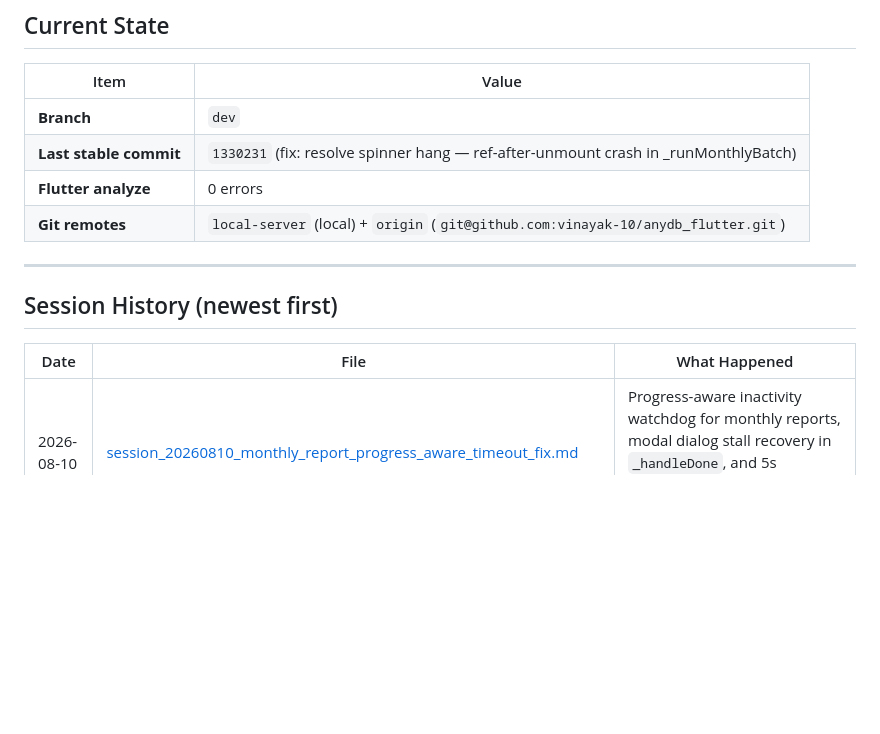
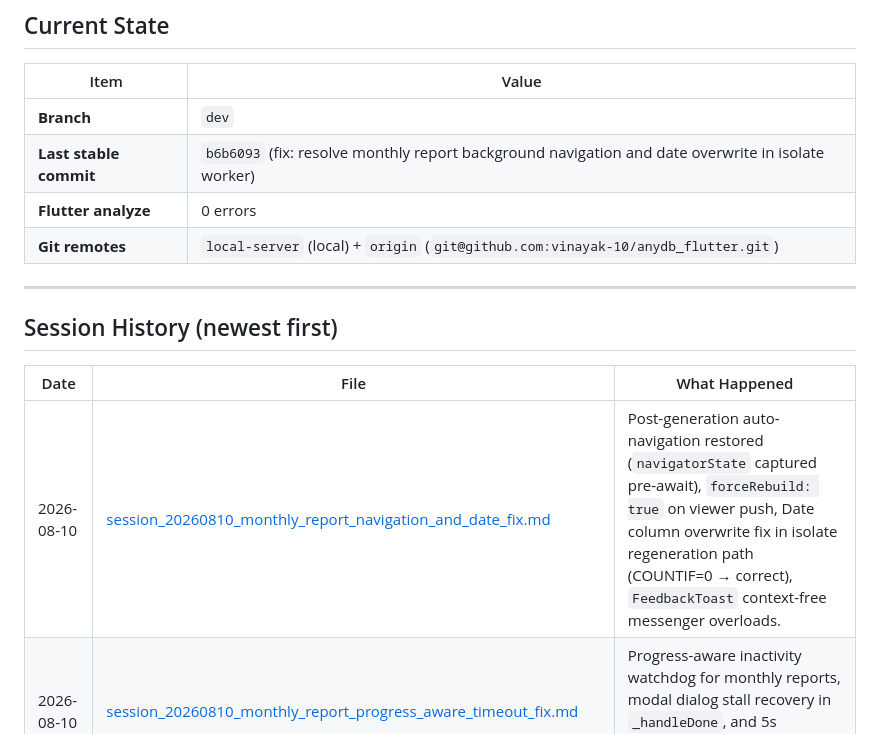
Before and after one commit to vinayak-10/anydb_flutter, a Markdown page: GEMINI.md, the part around the change. Rendered like a GitHub page; blank space fills up the shorter version.

Commit message:
docs: update GEMINI.md and add session context for 2026-08-10 nav+date fix

```diff
--- a/GEMINI.md
+++ b/GEMINI.md
@@ -25,7 +25,7 @@ This file is the **summary and index**. Each session's full details live in `.ch
 | Item | Value |
 |------|-------|
 | **Branch** | `dev` |
-| **Last stable commit** | `1330231` (fix: resolve spinner hang — ref-after-unmount crash in _runMonthlyBatch) |
+| **Last stable commit** | `b6b6093` (fix: resolve monthly report background navigation and date overwrite in isolate worker) |
 | **Flutter analyze** | 0 errors |
 | **Git remotes** | `local-server` (local) + `origin` (`git@github.com:vinayak-10/anydb_flutter.git`) |
 
@@ -35,6 +35,7 @@ This file is the **summary and index**. Each session's full details live in `.ch
 
 | Date | File | What Happened |
 |------|------|---------------|
+| 2026-08-10 | [session_20260810_monthly_report_navigation_and_date_fix.md](.chat_context/session_20260810_monthly_report_navigation_and_date_fix.md) | Post-generation auto-navigation restored (`navigatorState` captured pre-await), `forceRebuild: true` on viewer push, Date column overwrite fix in isolate regeneration path (COUNTIF=0 → correct), `FeedbackToast` context-free messenger overloads. |
 | 2026-08-10 | [session_20260810_monthly_report_progress_aware_timeout_fix.md](.chat_context/session_20260810_monthly_report_progress_aware_timeout_fix.md) | Progress-aware inactivity watchdog for monthly reports, modal dialog stall recovery in `_handleDone`, and 5s background pipeline IPC timeout optimization. |
 | 2026-08-07 | [session_20260807_drive_ux_and_layout_enhancements.md](.chat_context/session_20260807_drive_ux_and_layout_enhancements.md) | Drive UX sync, dirty bit state tracking, entry modifications counter in bottom sheet, compact responsive AppBar report spinner, and record card flex stretching. |
 | 2026-08-06 | [session_20260806_postwave_cleanup.md](.chat_context/session_20260806_postwave_cleanup.md) | Post-wave lint & build cleanup (`aa7db4e`, `9c05e34`, `d70a6d5`). Resolved all static analysis warnings; fixed ConsumerWidget `const` constructor release-mode build failure. All 6 waves merged to `master` and pushed to both remotes. |
```
Also changed, not shown: .chat_context/session_20260810_monthly_report_navigation_and_date_fix.md (added, +106 -0 lines).
